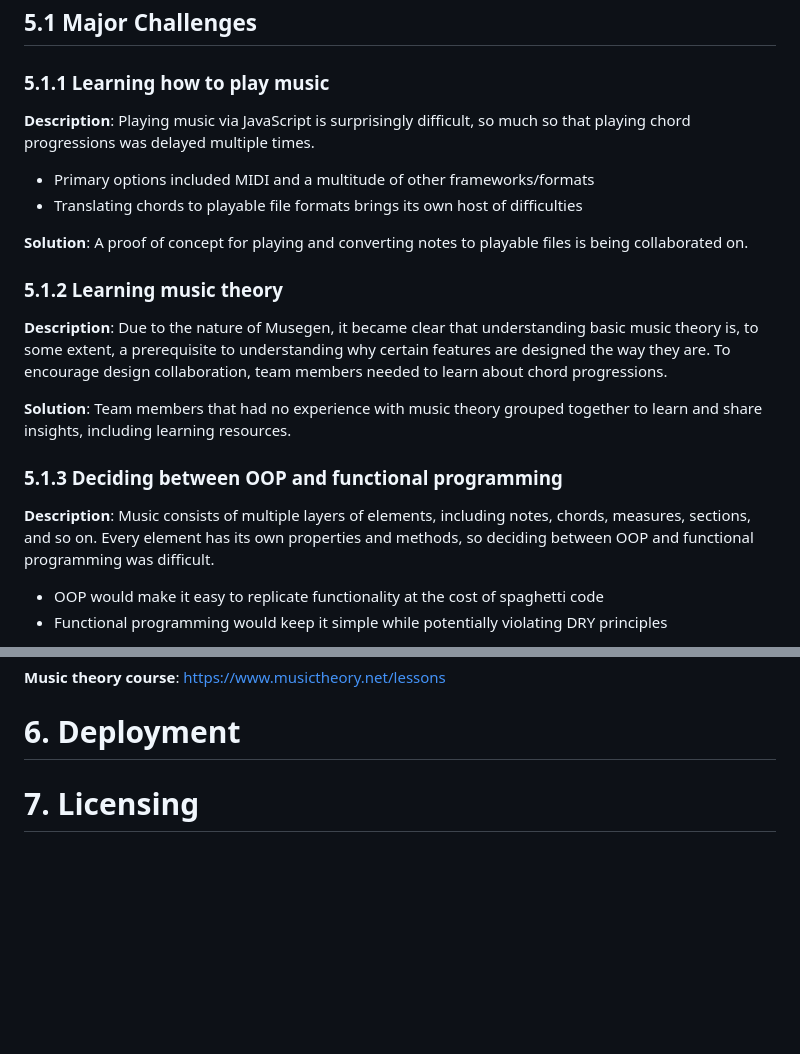
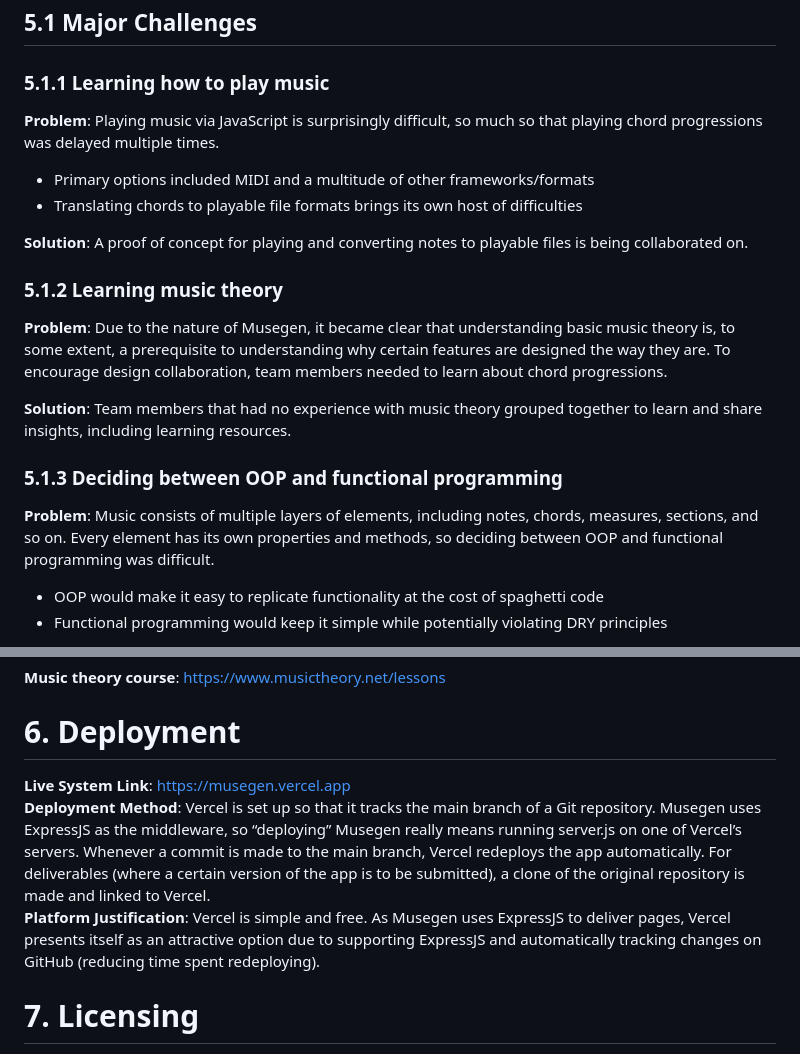
Before and after one commit to EthanSNAU/CS386_project, a Markdown page: Deliverables/Deliverable04.md, 2 parts joined by grey strips. GitHub-like rendering; blank space fills up the shorter version.

Commit message:
filled in sections 6 and 10

```diff
--- a/Deliverables/Deliverable04.md
+++ b/Deliverables/Deliverable04.md
@@ -124,7 +124,7 @@ The team acquired many technical skills throughout the development of Musegen.
 
 ### 5.1.1 Learning how to play music
 
-**Description**: Playing music via JavaScript is surprisingly difficult, so much so that playing chord progressions was delayed multiple times.
+**Problem**: Playing music via JavaScript is surprisingly difficult, so much so that playing chord progressions was delayed multiple times.
 
 * Primary options included MIDI and a multitude of other frameworks/formats
 * Translating chords to playable file formats brings its own host of difficulties
@@ -133,13 +133,13 @@ The team acquired many technical skills throughout the development of Musegen.
 
 ### 5.1.2 Learning music theory
 
-**Description**: Due to the nature of Musegen, it became clear that understanding basic music theory is, to some extent, a prerequisite to understanding why certain features are designed the way they are.  To encourage design collaboration, team members needed to learn about chord progressions.
+**Problem**: Due to the nature of Musegen, it became clear that understanding basic music theory is, to some extent, a prerequisite to understanding why certain features are designed the way they are.  To encourage design collaboration, team members needed to learn about chord progressions.
 
 **Solution**: Team members that had no experience with music theory grouped together to learn and share insights, including learning resources.
 
 ### 5.1.3 Deciding between OOP and functional programming
 
-**Description**: Music consists of multiple layers of elements, including notes, chords, measures, sections, and so on.  Every element has its own properties and methods, so deciding between OOP and functional programming was difficult.
+**Problem**: Music consists of multiple layers of elements, including notes, chords, measures, sections, and so on.  Every element has its own properties and methods, so deciding between OOP and functional programming was difficult.
 
 * OOP would make it easy to replicate functionality at the cost of spaghetti code
 * Functional programming would keep it simple while potentially violating DRY principles
@@ -170,6 +170,11 @@ The team acquired many technical skills throughout the development of Musegen.
 **Music theory course**: [https://www.musictheory.net/lessons](https://www.musictheory.net/lessons)
 
 # 6\. Deployment
+
+**Live System Link**: [https://musegen.vercel.app](https://musegen.vercel.app)
+**Deployment Method**: Vercel is set up so that it tracks the main branch of a Git repository.  Musegen uses ExpressJS as the middleware, so “deploying” Musegen really means running server.js on one of Vercel’s servers. Whenever a commit is made to the main branch, Vercel redeploys the app automatically.  For deliverables (where a certain version of the app is to be submitted), a clone of the original repository is made and linked to Vercel.
+**Platform Justification**: Vercel is simple and free.  As Musegen uses ExpressJS to deliver pages, Vercel presents itself as an attractive option due to supporting ExpressJS and automatically tracking changes on GitHub (reducing time spent redeploying).
+
 # 7\. Licensing
 
 **License used**: MIT License
```
Also changed, not shown: other parts of Deliverables/Deliverable04.md (+41 -1 lines).
